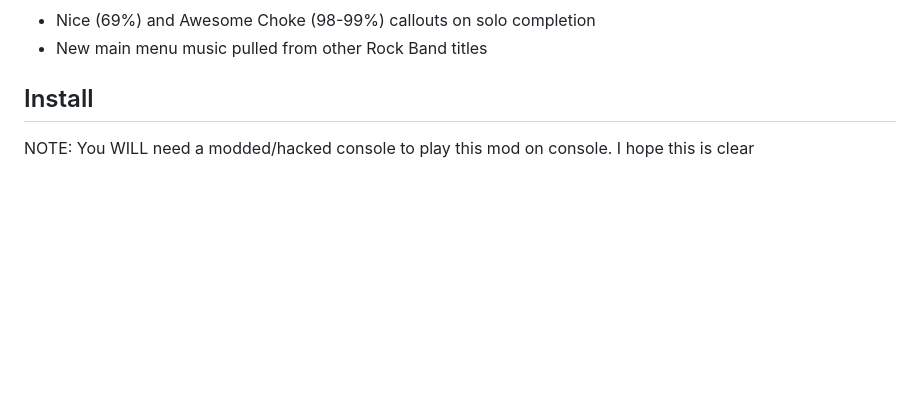
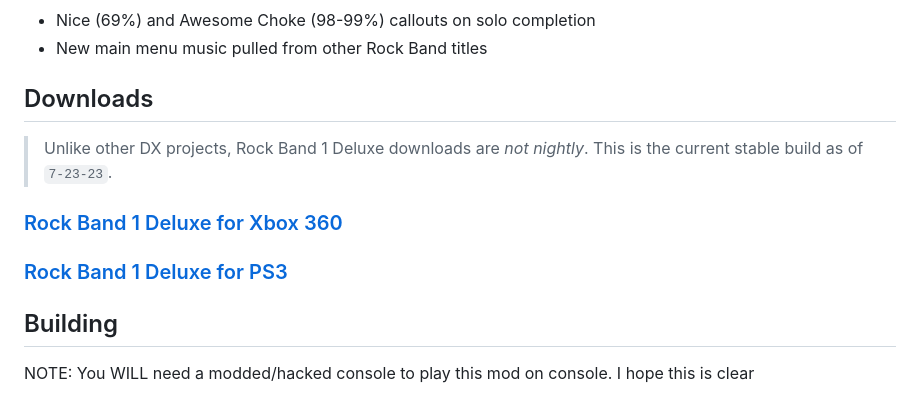
Before and after one commit to glitchgod0/rock-band-1-deluxe, a Markdown page: README.md, the part around the change. GitHub-like rendering; blank space fills up the shorter version.

Commit message:
stable dls in readme

```diff
--- a/README.md
+++ b/README.md
@@ -22,7 +22,15 @@ This Repo contains everything you need to build an ark for Rock Band 1 Deluxe fo
 * Nice (69%) and Awesome Choke (98-99%) callouts on solo completion
 * New main menu music pulled from other Rock Band titles
 
-## Install
+## Downloads
+
+> Unlike other DX projects, Rock Band 1 Deluxe downloads are *not nightly*. This is the current stable build as of `7-23-23`.
+
+### [Rock Band 1 Deluxe for Xbox 360](https://cdn.discordapp.com/attachments/1052664970925584404/1132804689587601478/RB1DX-Xbox-Stable-7-23-23.zip)
+
+### [Rock Band 1 Deluxe for PS3](https://cdn.discordapp.com/attachments/1052664970925584404/1132804690002849862/RB1DX-PS3-Stable-7-23-23.zip)
+
+## Building
 
 NOTE: You WILL need a modded/hacked console to play this mod on console. I hope this is clear
 
```
